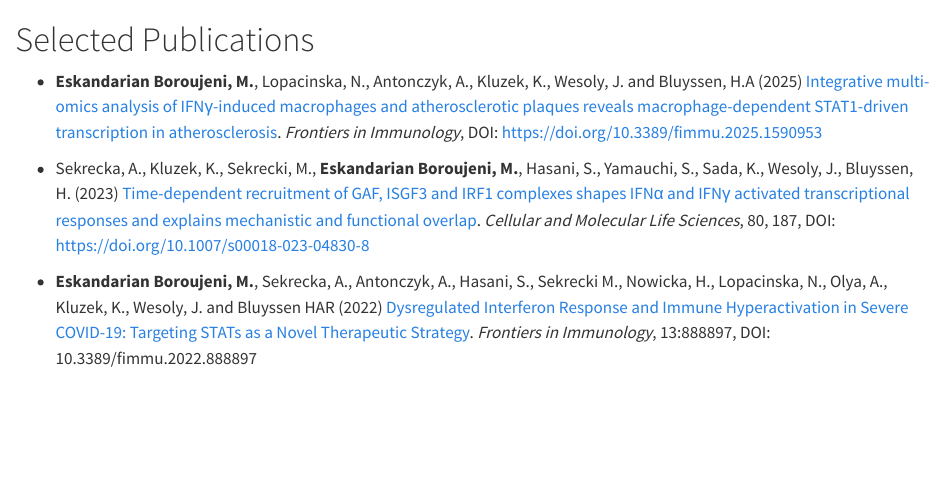
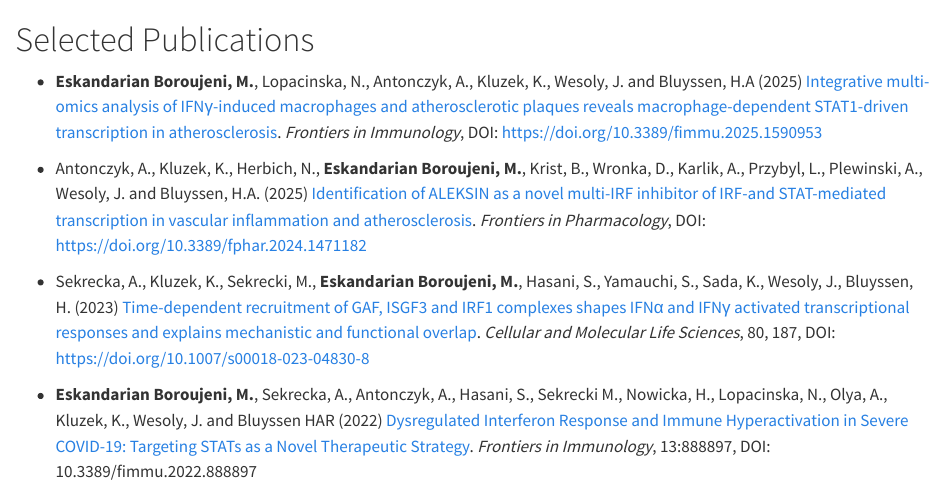
Before and after one commit to peculiar97/my_website, a Quarto document (selectd_pub.qmd): the page in a window 1100 px wide, from its top. Rendered offline with R 4.5, knitr and Pandoc in place of Quarto, with nearby package versions.

Commit message:
Updated selectd_pub.qmd

```diff
--- a/selectd_pub.qmd
+++ b/selectd_pub.qmd
@@ -6,6 +6,8 @@ toc: false
 # Selected Publications
 
 -   **Eskandarian Boroujeni, M.**, Lopacinska, N., Antonczyk, A., Kluzek, K., Wesoly, J. and Bluyssen, H.A (2025) [Integrative multi-omics analysis of IFNγ-induced macrophages and atherosclerotic plaques reveals macrophage-dependent STAT1-driven transcription in atherosclerosis](https://www.frontiersin.org/journals/immunology/articles/10.3389/fimmu.2025.1590953/full). *Frontiers in Immunology*, DOI: https://doi.org/10.3389/fimmu.2025.1590953
+
+-    Antonczyk, A., Kluzek, K., Herbich, N., **Eskandarian Boroujeni, M.**, Krist, B., Wronka, D., Karlik, A., Przybyl, L., Plewinski, A., Wesoly, J. and Bluyssen, H.A. (2025) [Identification of ALEKSIN as a novel multi-IRF inhibitor of IRF-and STAT-mediated transcription in vascular inflammation and atherosclerosis](https://www.frontiersin.org/journals/pharmacology/articles/10.3389/fphar.2024.1471182/full). *Frontiers in Pharmacology*, DOI: https://doi.org/10.3389/fphar.2024.1471182
 
 -   Sekrecka, A., Kluzek, K., Sekrecki, M., **Eskandarian Boroujeni, M.**, Hasani, S., Yamauchi, S., Sada, K., Wesoly, J., Bluyssen, H. (2023) [Time-dependent recruitment of GAF, ISGF3 and IRF1 complexes shapes IFNα and IFNγ activated transcriptional responses and explains mechanistic and functional overlap](https://pubmed.ncbi.nlm.nih.gov/37347298/). *Cellular and Molecular Life Sciences*, 80, 187, DOI: https://doi.org/10.1007/s00018-023-04830-8
 
```
